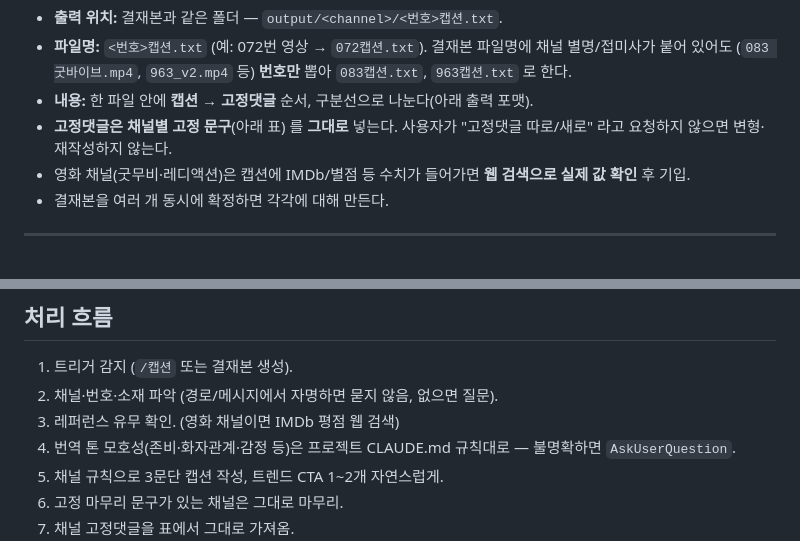
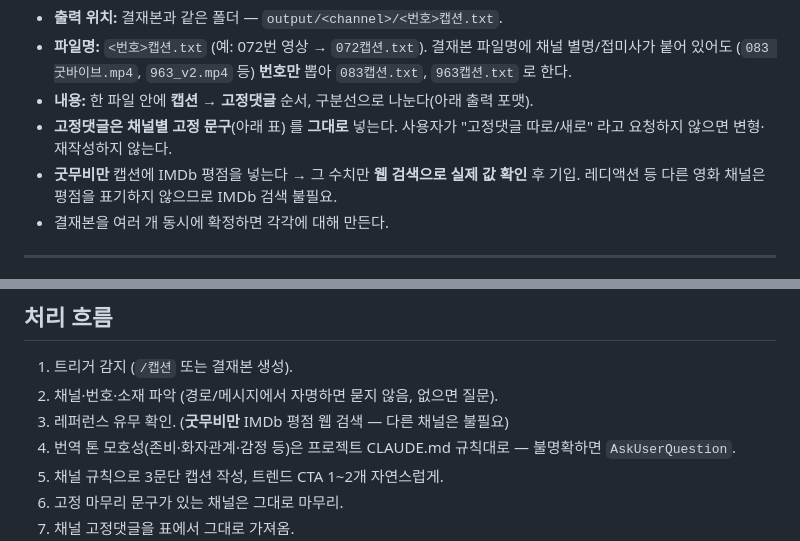
Before and after one commit to kimtaehyeon1002-dotcom/Wayclip_Shorts, a Markdown page: tools/jp-caption-writer.md, 2 parts joined by grey strips. Drawn GitHub-style.

Commit message:
docs(caption): IMDb 평점은 굿무비만 표기 — 다른 영화 채널은 검색 불필요 명시
Co-Authored-By: Claude Opus 4.8 (1M context) <noreply@anthropic.com>

```diff
--- a/tools/jp-caption-writer.md
+++ b/tools/jp-caption-writer.md
@@ -35,7 +35,7 @@ description: >
 - **내용:** 한 파일 안에 **캡션 → 고정댓글** 순서, 구분선으로 나눈다(아래 출력 포맷).
 - **고정댓글은 채널별 고정 문구**(아래 표) 를 **그대로** 넣는다. 사용자가 "고정댓글 따로/새로" 라고 요청하지 않으면
   변형·재작성하지 않는다.
-- 영화 채널(굿무비·레디액션)은 캡션에 IMDb/별점 등 수치가 들어가면 **웹 검색으로 실제 값 확인** 후 기입.
+- **굿무비만** 캡션에 IMDb 평점을 넣는다 → 그 수치만 **웹 검색으로 실제 값 확인** 후 기입. 레디액션 등 다른 영화 채널은 평점을 표기하지 않으므로 IMDb 검색 불필요.
 - 결재본을 여러 개 동시에 확정하면 각각에 대해 만든다.
 
 ---
@@ -198,7 +198,7 @@ description: >
 
 1. 트리거 감지 (`/캡션` 또는 결재본 생성).
 2. 채널·번호·소재 파악 (경로/메시지에서 자명하면 묻지 않음, 없으면 질문).
-3. 레퍼런스 유무 확인. (영화 채널이면 IMDb 평점 웹 검색)
+3. 레퍼런스 유무 확인. (**굿무비만** IMDb 평점 웹 검색 — 다른 채널은 불필요)
 4. 번역 톤 모호성(존비·화자관계·감정 등)은 프로젝트 CLAUDE.md 규칙대로 — 불명확하면 `AskUserQuestion`.
 5. 채널 규칙으로 3문단 캡션 작성, 트렌드 CTA 1~2개 자연스럽게.
 6. 고정 마무리 문구가 있는 채널은 그대로 마무리.
```
